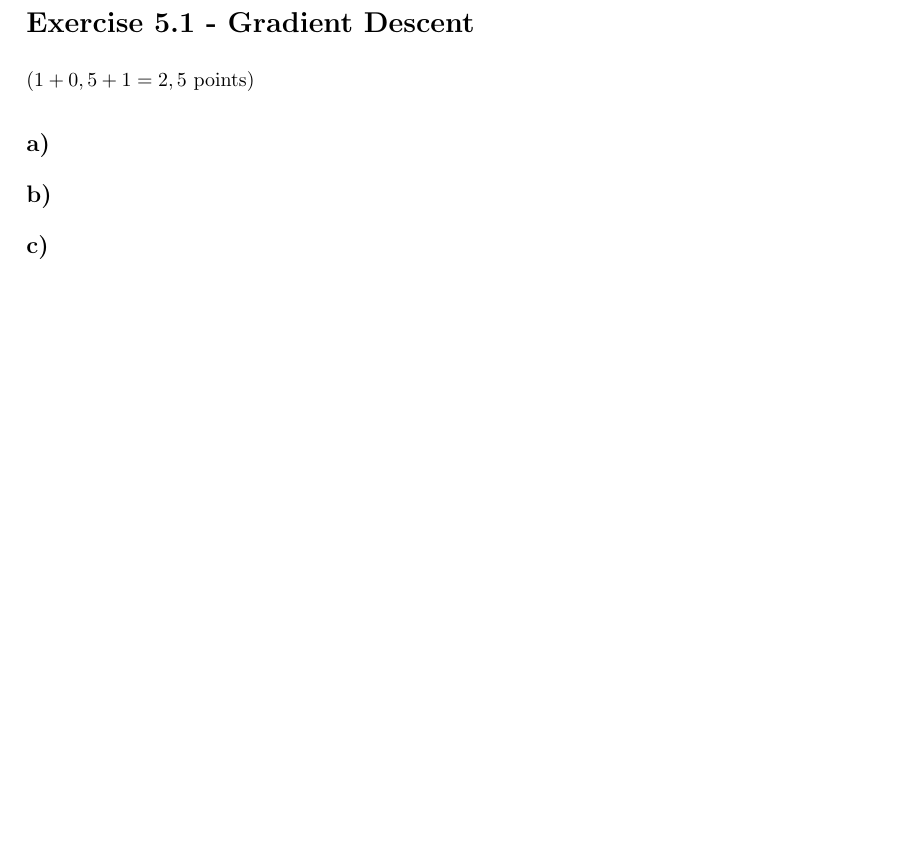
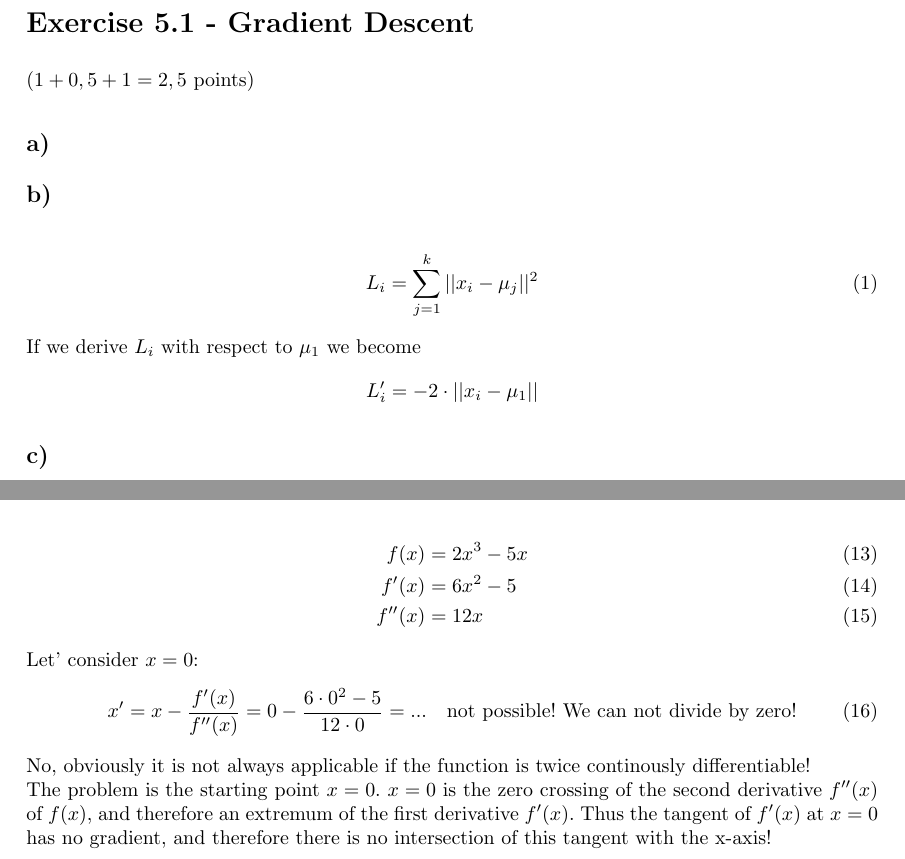
Before and after one commit to Chris91-666/Neural-Networks-Assignments, a LaTeX problem sheet (Assignment 5/main.tex): part of page 1 of 10 before the commit and two parts of pages 1 and 9 of 11 after it, the two joined at a grey line, cut so that both start at the same text, the shorter picture padded with empty space. Compiled offline with pdfLaTeX.

Commit message:
Assignment 5 fertig

```diff
--- a/Assignment 5/main.tex
+++ b/Assignment 5/main.tex
@@ -117,7 +117,11 @@ $(1+0,5+1 = 2,5 \text{ points})$
 
 
     \subsection*{b)}
-
+        \begin{align}
+            L_i = \sum\limits_{j=1}^k ||x_i -\mu_j||^2
+        \end{align}
+        If we derive $L_i$ with respect to $\mu_1$ we become
+        $$L'_i = -2 \cdot ||x_i - \mu_1||$$
 
 
     \subsection*{c)}
@@ -321,6 +325,19 @@ $(1+1+0,5 = 2,5 \text{ points})$
         $\Rightarrow$ The local minimum $x'$ is also the global minimum!
 
     \subsection*{c)}
+        \begin{align}
+            f(x) &= 2x^3 -5x\\
+            f'(x) &= 6x^2 -5\\
+            f''(x) &= 12x
+        \end{align}
+        Let' consider $x=0$:
+        \begin{align}
+            x' = x - \frac{f'(x)}{f''(x)} = 0 - \frac{6 \cdot 0^2 -5}{12 \cdot 0} = ...\ \ \  \text{not possible! We can not divide by zero!}
+        \end{align}
+        No, obviously it is not always applicable if the function is twice continously differentiable!\\
+        The problem is the starting point $x=0$.
+        $x=0$ is the zero crossing of the second derivative $f''(x)$ of $f(x)$, and therefore an extremum of the first derivative $f'(x)$.
+        Thus the tangent of $f'(x)$ at $x=0$ has no gradient, and therefore there is no intersection of this tangent with the x-axis!
 
 
 
```
Also changed, not shown: Assignment 5/main.tex (5 more changed lines).
